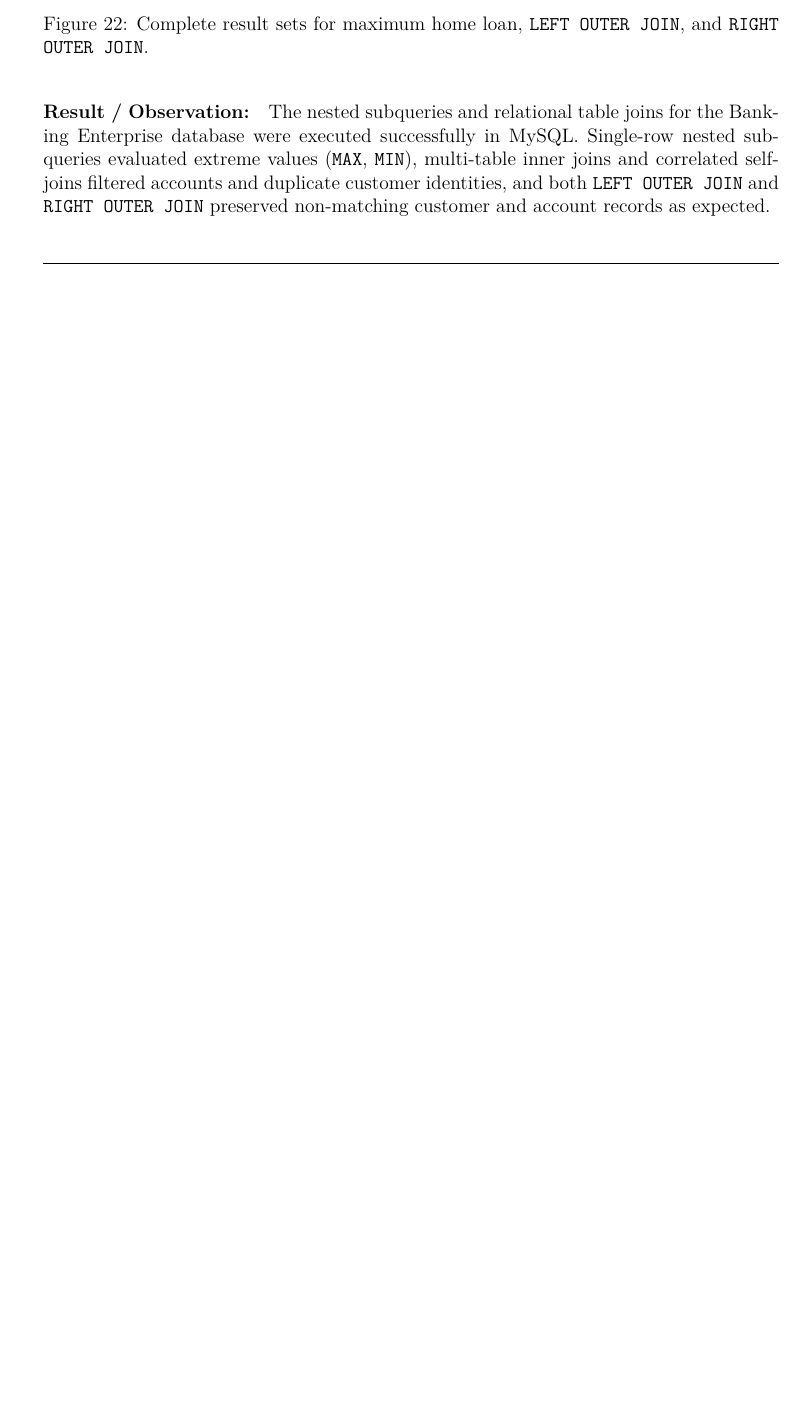
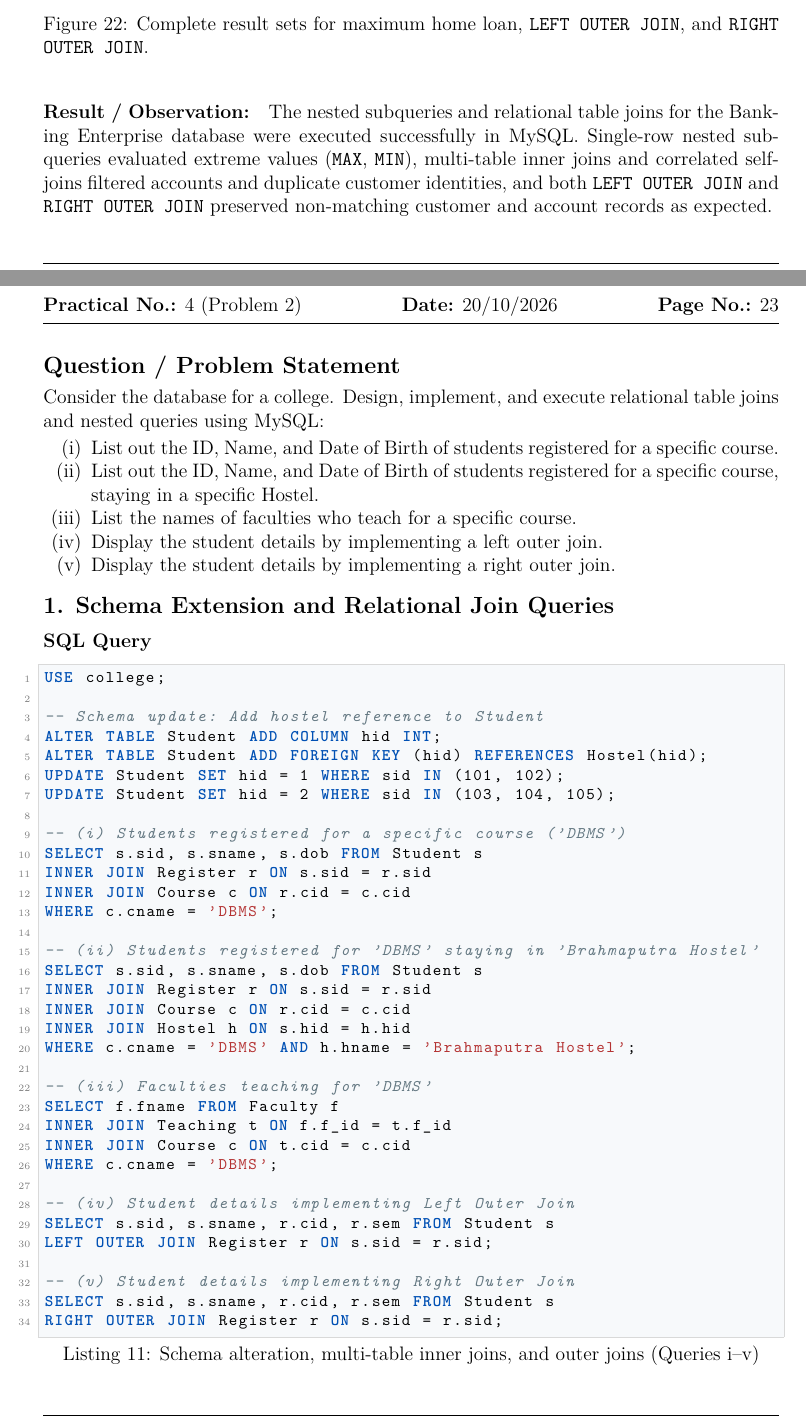
Before and after one commit to Rajdeep-Mudiar/5th-sem-Lab, a LaTeX document (DBMS/main.tex, which reads DBMS/practicals/practical_04.tex): part of page 24 of 24 before the commit and two parts of pages 24 and 25 of 27 after it, the two joined at a grey line, cut so that both start at the same text, the shorter picture padded with empty space. Compiled offline with pdfLaTeX.

Commit message:
Add Experiment 4 Problem 2: College database subqueries and joins

```diff
--- a/DBMS/practicals/practical_04.tex
+++ b/DBMS/practicals/practical_04.tex
@@ -147,3 +147,70 @@ RIGHT OUTER JOIN depositor d ON c.cid = d.cid;
 
 \vspace{0.25cm}
 \noindent\textbf{Result / Observation:}\quad The nested subqueries and relational table joins for the Banking Enterprise database were executed successfully in MySQL. Single-row nested subqueries evaluated extreme values (\texttt{MAX}, \texttt{MIN}), multi-table inner joins and correlated self-joins filtered accounts and duplicate customer identities, and both \texttt{LEFT OUTER JOIN} and \texttt{RIGHT OUTER JOIN} preserved non-matching customer and account records as expected.
+
+\newpage
+
+% =========================================================================
+% EXPERIMENT 4 - PROBLEM 2: COLLEGE DATABASE SUBQUERIES AND JOINS
+% =========================================================================
+\label{exp:subqueries_prob2}
+\noindent
+\begin{center}
+    {\LARGE \textbf{DBMS LABORATORY PRACTICAL}}\\[0.25cm]
+    \textbf{Practical No.:} 4 (Problem 2) \hfill \textbf{Date:} 20/10/2026 \hfill \textbf{Page No.:} \thepage
+\end{center}
+\vspace{-0.2cm}
+\hrule
+\vspace{0.35cm}
+
+\subsection*{Question / Problem Statement}
+Consider the database for a college. Design, implement, and execute relational table joins and nested queries using MySQL:
+\begin{enumerate}[noitemsep,topsep=2pt]
+    \item[(i)] List out the ID, Name, and Date of Birth of students registered for a specific course.
+    \item[(ii)] List out the ID, Name, and Date of Birth of students registered for a specific course, staying in a specific Hostel.
+    \item[(iii)] List the names of faculties who teach for a specific course.
+    \item[(iv)] Display the student details by implementing a left outer join.
+    \item[(v)] Display the student details by implementing a right outer join.
+\end{enumerate}
+
+\subsection*{1. Schema Extension and Relational Join Queries}
+
+\subsubsection*{SQL Query}
+\begin{lstlisting}[basicstyle=\ttfamily\footnotesize,caption={Schema alteration, multi-table inner joins, and outer joins (Queries i--v)}]
+USE college;
+
+-- Schema update: Add hostel reference to Student
+ALTER TABLE Student ADD COLUMN hid INT;
+ALTER TABLE Student ADD FOREIGN KEY (hid) REFERENCES Hostel(hid);
+UPDATE Student SET hid = 1 WHERE sid IN (101, 102);
+UPDATE Student SET hid = 2 WHERE sid IN (103, 104, 105);
+
+-- (i) Students registered for a specific course ('DBMS')
+SELECT s.sid, s.sname, s.dob FROM Student s
+INNER JOIN Register r ON s.sid = r.sid
+INNER JOIN Course c ON r.cid = c.cid
+WHERE c.cname = 'DBMS';
+
+-- (ii) Students registered for 'DBMS' staying in 'Brahmaputra Hostel'
+SELECT s.sid, s.sname, s.dob FROM Student s
+INNER JOIN Register r ON s.sid = r.sid
+INNER JOIN Course c ON r.cid = c.cid
+INNER JOIN Hostel h ON s.hid = h.hid
+WHERE c.cname = 'DBMS' AND h.hname = 'Brahmaputra Hostel';
+
+-- (iii) Faculties teaching for 'DBMS'
+SELECT f.fname FROM Faculty f
+INNER JOIN Teaching t ON f.f_id = t.f_id
+INNER JOIN Course c ON t.cid = c.cid
+WHERE c.cname = 'DBMS';
+
+-- (iv) Student details implementing Left Outer Join
+SELECT s.sid, s.sname, r.cid, r.sem FROM Student s
+LEFT OUTER JOIN Register r ON s.sid = r.sid;
+
+-- (v) Student details implementing Right Outer Join
+SELECT s.sid, s.sname, r.cid, r.sem FROM Student s
+RIGHT OUTER JOIN Register r ON s.sid = r.sid;
+\end{lstlisting}
+
+\newpage
```
Also changed, not shown: DBMS/main.tex (+2 -2 lines), DBMS/images/Exp4-prob2-01.png (added), DBMS/images/Exp4-prob2-02.png (added), DBMS/images/Exp4-prob2-03.png (added), DBMS/practicals/practical_04.tex (32 more changed lines), 1 other file.
